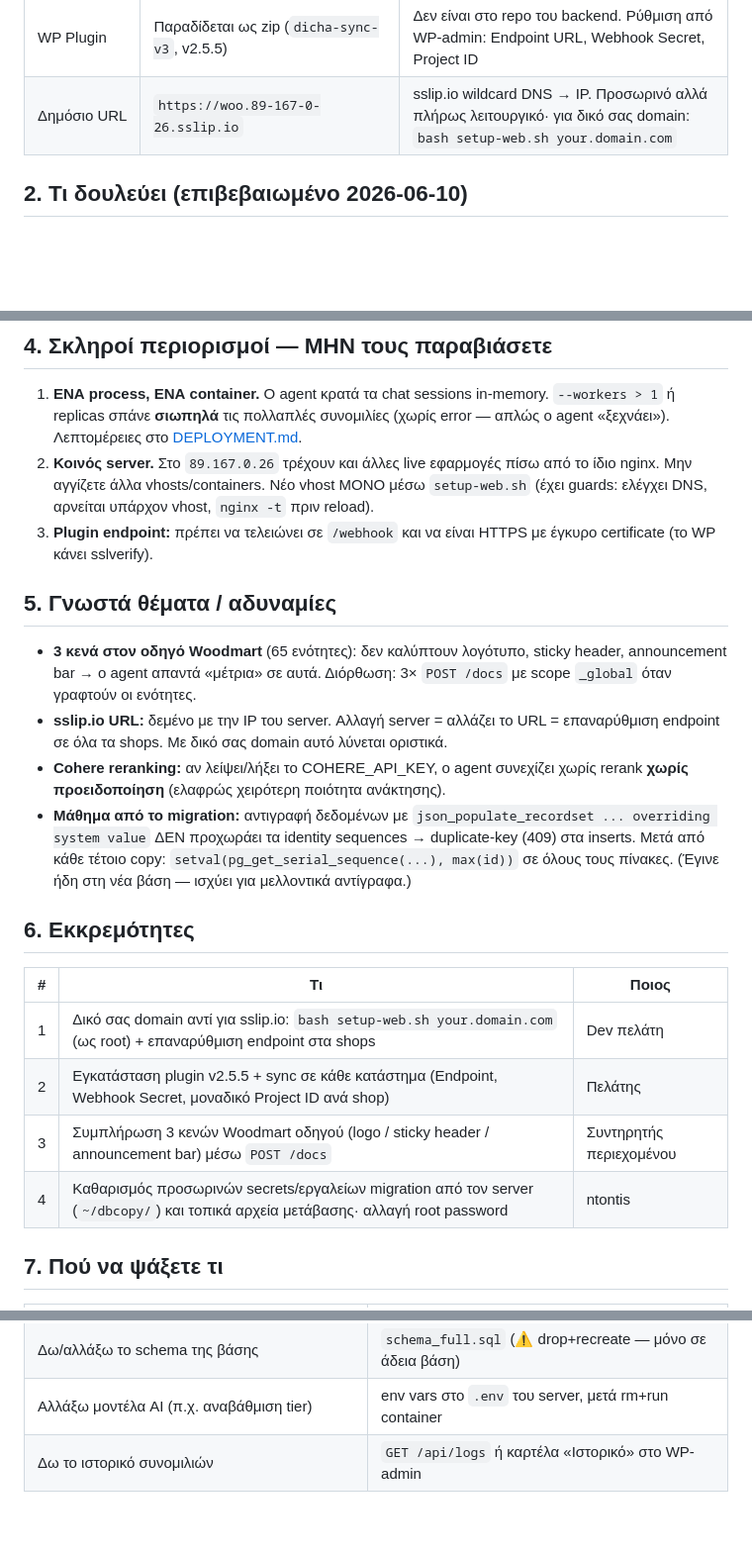
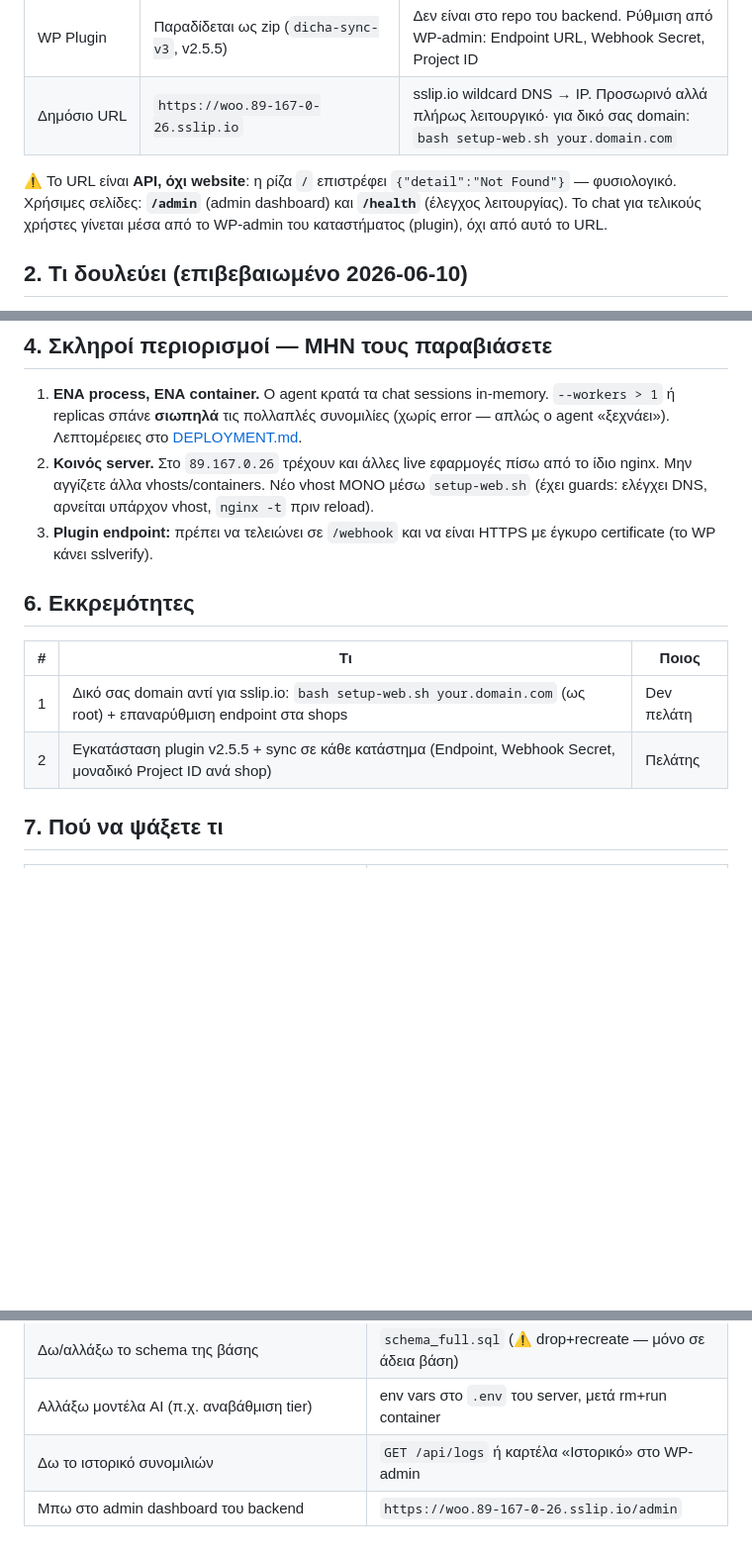
Before and after one commit to ntontischris/dicha, a Markdown page: docs/PROJECT-STATUS.md, 3 parts joined by grey strips. Shown at 99% size. Rendered like a GitHub page; blank space fills up the shorter version.

```diff
--- a/docs/PROJECT-STATUS.md
+++ b/docs/PROJECT-STATUS.md
@@ -35,6 +35,8 @@ Supabase project fxocmwpvpqeaucxoekgo (PostgreSQL 17.6 + pgvector)
 | WP Plugin | Παραδίδεται ως zip (`dicha-sync-v3`, v2.5.5) | Δεν είναι στο repo του backend. Ρύθμιση από WP-admin: Endpoint URL, Webhook Secret, Project ID |
 | Δημόσιο URL | `https://woo.89-167-0-26.sslip.io` | sslip.io wildcard DNS → IP. Προσωρινό αλλά πλήρως λειτουργικό· για δικό σας domain: `bash setup-web.sh your.domain.com` |
 
+⚠️ Το URL είναι **API, όχι website**: η ρίζα `/` επιστρέφει `{"detail":"Not Found"}` — φυσιολογικό. Χρήσιμες σελίδες: **`/admin`** (admin dashboard) και **`/health`** (έλεγχος λειτουργίας). Το chat για τελικούς χρήστες γίνεται μέσα από το WP-admin του καταστήματος (plugin), όχι από αυτό το URL.
+
 ## 2. Τι δουλεύει (επιβεβαιωμένο 2026-06-10)
 
 - **End-to-end λειτουργία στη νέα υποδομή:** `/health`, `/chat`, `/api/logs`, chat μέσα από το WP-admin.
@@ -68,21 +70,15 @@ docker run -d --name woo-agent --restart unless-stopped \
 2. **Κοινός server.** Στο `89.167.0.26` τρέχουν και άλλες live εφαρμογές πίσω από το ίδιο nginx. Μην αγγίζετε άλλα vhosts/containers. Νέο vhost ΜΟΝΟ μέσω `setup-web.sh` (έχει guards: ελέγχει DNS, αρνείται υπάρχον vhost, `nginx -t` πριν reload).
 3. **Plugin endpoint:** πρέπει να τελειώνει σε `/webhook` και να είναι HTTPS με έγκυρο certificate (το WP κάνει sslverify).
 
-## 5. Γνωστά θέματα / αδυναμίες
 
-- **3 κενά στον οδηγό Woodmart** (65 ενότητες): δεν καλύπτουν λογότυπο, sticky header, announcement bar → ο agent απαντά «μέτρια» σε αυτά. Διόρθωση: 3× `POST /docs` με scope `_global` όταν γραφτούν οι ενότητες.
-- **sslip.io URL:** δεμένο με την IP του server. Αλλαγή server = αλλάζει το URL = επαναρύθμιση endpoint σε όλα τα shops. Με δικό σας domain αυτό λύνεται οριστικά.
-- **Cohere reranking:** αν λείψει/λήξει το COHERE_API_KEY, ο agent συνεχίζει χωρίς rerank **χωρίς προειδοποίηση** (ελαφρώς χειρότερη ποιότητα ανάκτησης).
-- **Μάθημα από το migration:** αντιγραφή δεδομένων με `json_populate_recordset ... overriding system value` ΔΕΝ προχωράει τα identity sequences → duplicate-key (409) στα inserts. Μετά από κάθε τέτοιο copy: `setval(pg_get_serial_sequence(...), max(id))` σε όλους τους πίνακες. (Έγινε ήδη στη νέα βάση — ισχύει για μελλοντικά αντίγραφα.)
 
 ## 6. Εκκρεμότητες
 
 | # | Τι | Ποιος |
 |---|---|---|
 | 1 | Δικό σας domain αντί για sslip.io: `bash setup-web.sh your.domain.com` (ως root) + επαναρύθμιση endpoint στα shops | Dev πελάτη |
-| 2 | Εγκατάσταση plugin v2.5.5 + sync σε κάθε κατάστημα (Endpoint, Webhook Secret, μοναδικό Project ID ανά shop) | Πελάτης |
-| 3 | Συμπλήρωση 3 κενών Woodmart οδηγού (logo / sticky header / announcement bar) μέσω `POST /docs` | Συντηρητής περιεχομένου |
-| 4 | Καθαρισμός προσωρινών secrets/εργαλείων migration από τον server (`~/dbcopy/`) και τοπικά αρχεία μετάβασης· αλλαγή root password | ntontis |
+| 2 | Εγκατάσταση plugin v2.5.5 + sync σε κάθε κατάστημα (Endpoint, Webhook Secret, μοναδικό Project ID ανά shop) | Πελάτης
+
 
 ## 7. Πού να ψάξετε τι
 
@@ -94,3 +90,4 @@ docker run -d --name woo-agent --restart unless-stopped \
 | Δω/αλλάξω το schema της βάσης | `schema_full.sql` (⚠️ drop+recreate — μόνο σε άδεια βάση) |
 | Αλλάξω μοντέλα AI (π.χ. αναβάθμιση tier) | env vars στο `.env` του server, μετά rm+run container |
 | Δω το ιστορικό συνομιλιών | `GET /api/logs` ή καρτέλα «Ιστορικό» στο WP-admin |
+| Μπω στο admin dashboard του backend | `https://woo.89-167-0-26.sslip.io/admin` |
```
